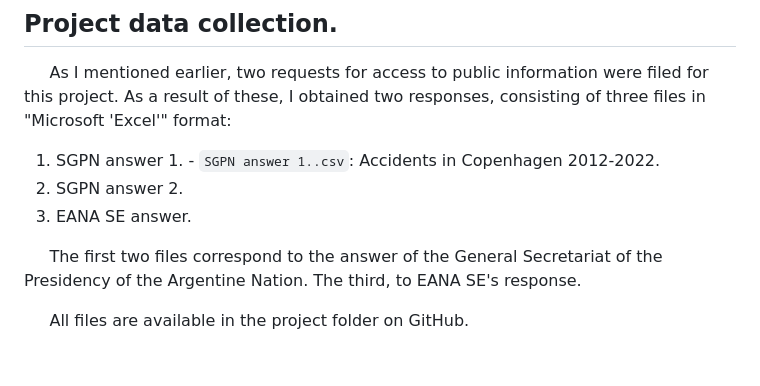
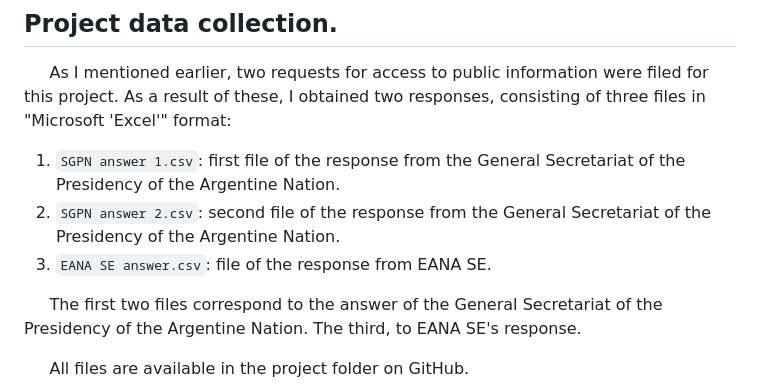
Before and after one commit to federicodt/project1, a Markdown page: README.md, the part around the change. Rendered like a GitHub page; blank space fills up the shorter version.

```diff
--- a/README.md
+++ b/README.md
@@ -17,9 +17,9 @@
 
 ## **Project data collection.**
 &nbsp;&nbsp;&nbsp;&nbsp;&nbsp;As I mentioned earlier, two requests for access to public information were filed for this project. As a result of these, I obtained two responses, consisting of three files in "Microsoft 'Excel'" format:
-1. SGPN answer 1. - `SGPN answer 1..csv`: Accidents in Copenhagen 2012-2022.
-2. SGPN answer 2.
-3. EANA SE answer.
+1. `SGPN answer 1.csv`: first file of the response from the General Secretariat of the Presidency of the Argentine Nation.
+2. `SGPN answer 2.csv`: second file of the response from the General Secretariat of the Presidency of the Argentine Nation.
+3. `EANA SE answer.csv`: file of the response from EANA SE.
 
 &nbsp;&nbsp;&nbsp;&nbsp;&nbsp;The first two files correspond to the answer of the General Secretariat of the Presidency of the Argentine Nation. The third, to EANA SE's response.
 
```
